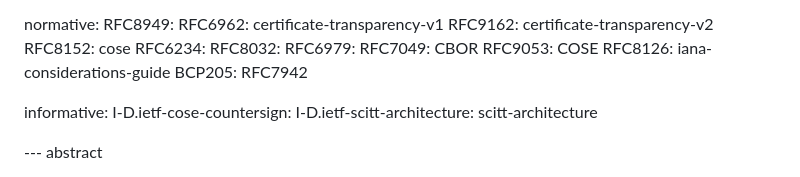
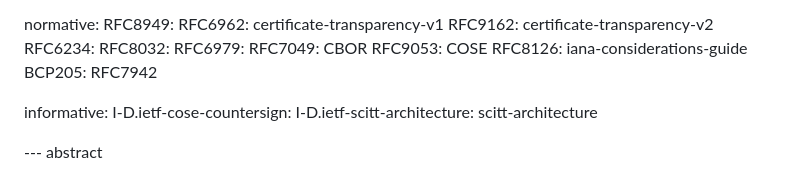
Before and after one commit to ietf-scitt/draft-steele-cose-merkle-tree-proofs, a Markdown page: draft-steele-cose-merkle-tree-proofs.md, the part around the change printed below. Rendered like a GitHub page.

```diff
--- a/draft-steele-cose-merkle-tree-proofs.md
+++ b/draft-steele-cose-merkle-tree-proofs.md
@@ -46,7 +46,6 @@ normative:
   RFC8949:
   RFC6962: certificate-transparency-v1
   RFC9162: certificate-transparency-v2
-  RFC8152: cose
   RFC6234:
   RFC8032:
   RFC6979:
```
Also changed, not shown: other parts of draft-steele-cose-merkle-tree-proofs.md (+2 -2 lines).
